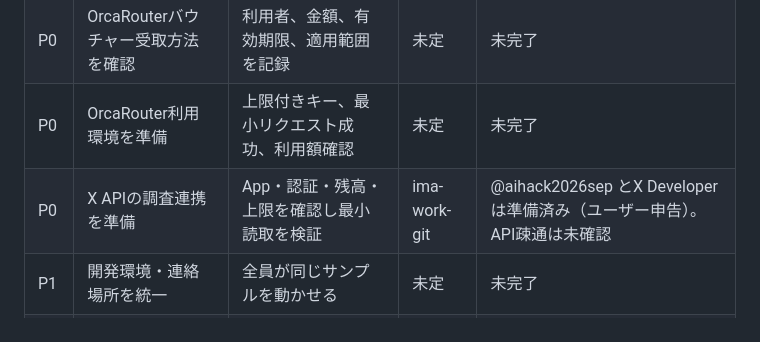
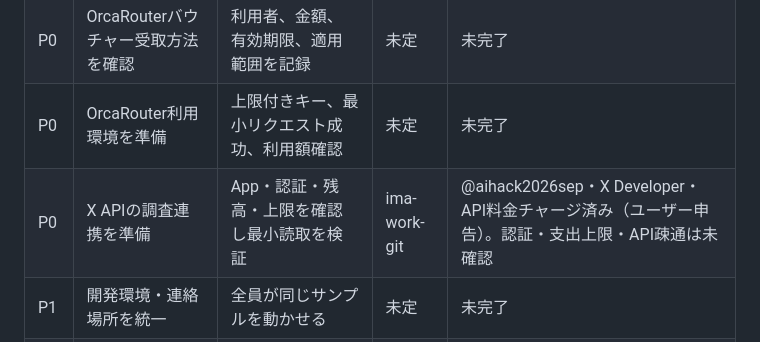
Before and after one commit to ima-work-git/ai-hack-agent, a Markdown page: docs/PREPARATION.md, the part around the change. GitHub-like rendering.

```diff
--- a/docs/PREPARATION.md
+++ b/docs/PREPARATION.md
@@ -13,7 +13,7 @@
 | P0 | 提出フォームとイベント原文を確認 | URL・期限の年/時差・5採点軸確定 | 未定 | 未完了 |
 | P0 | OrcaRouterバウチャー受取方法を確認 | 利用者、金額、有効期限、適用範囲を記録 | 未定 | 未完了 |
 | P0 | OrcaRouter利用環境を準備 | 上限付きキー、最小リクエスト成功、利用額確認 | 未定 | 未完了 |
-| P0 | X APIの調査連携を準備 | App・認証・残高・上限を確認し最小読取を検証 | ima-work-git | @aihack2026sep とX Developerは準備済み（ユーザー申告）。API疎通は未確認 |
+| P0 | X APIの調査連携を準備 | App・認証・残高・上限を確認し最小読取を検証 | ima-work-git | @aihack2026sep・X Developer・API料金チャージ済み（ユーザー申告）。認証・支出上限・API疎通は未確認 |
 | P1 | 開発環境・連絡場所を統一 | 全員が同じサンプルを動かせる | 未定 | 未完了 |
 | P1 | クラウド候補のアクセスを確認 | 必要な担当だけ入れる、請求責任者が明確 | 未定 | 未完了 |
 | P1 | main保護・レビュー運用 | CI通過、他者1名レビュー、force push禁止 | ima-work-git | 設定済み・所有者例外あり、2人目の実地確認待ち |
```
Also changed, not shown: docs/SERVICES.md (+5 -4 lines).
